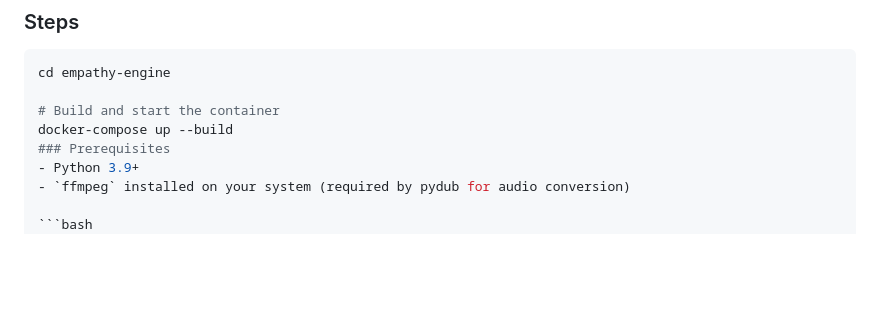
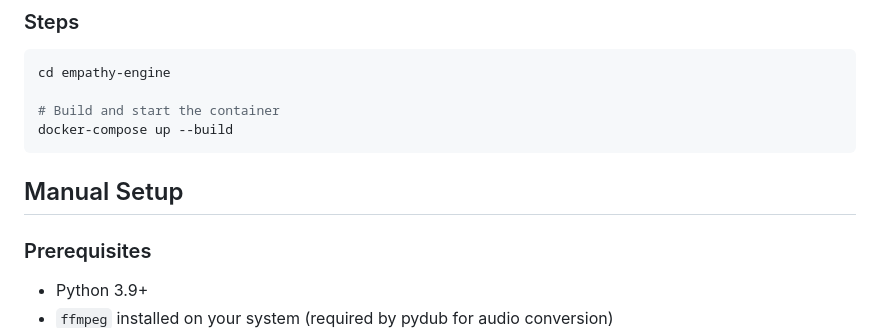
Before and after one commit to Kishore112201035/Empathy-Engine-Text-to-Ai-Voice-with-Emotion-, a Markdown page: README.md, the part around one of its changes. Drawn GitHub-style; blank space fills up the shorter version.

Commit message:
Add manual setup section to README
Added manual setup instructions and prerequisites for the project.

````diff
--- a/README.md
+++ b/README.md
@@ -95,6 +94,9 @@ cd empathy-engine
 
 # Build and start the container
 docker-compose up --build
+```
+
+## Manual Setup
 ### Prerequisites
 - Python 3.9+
 - `ffmpeg` installed on your system (required by pydub for audio conversion)
````
Also changed, not shown: other parts of README.md (+0 -1 lines).
